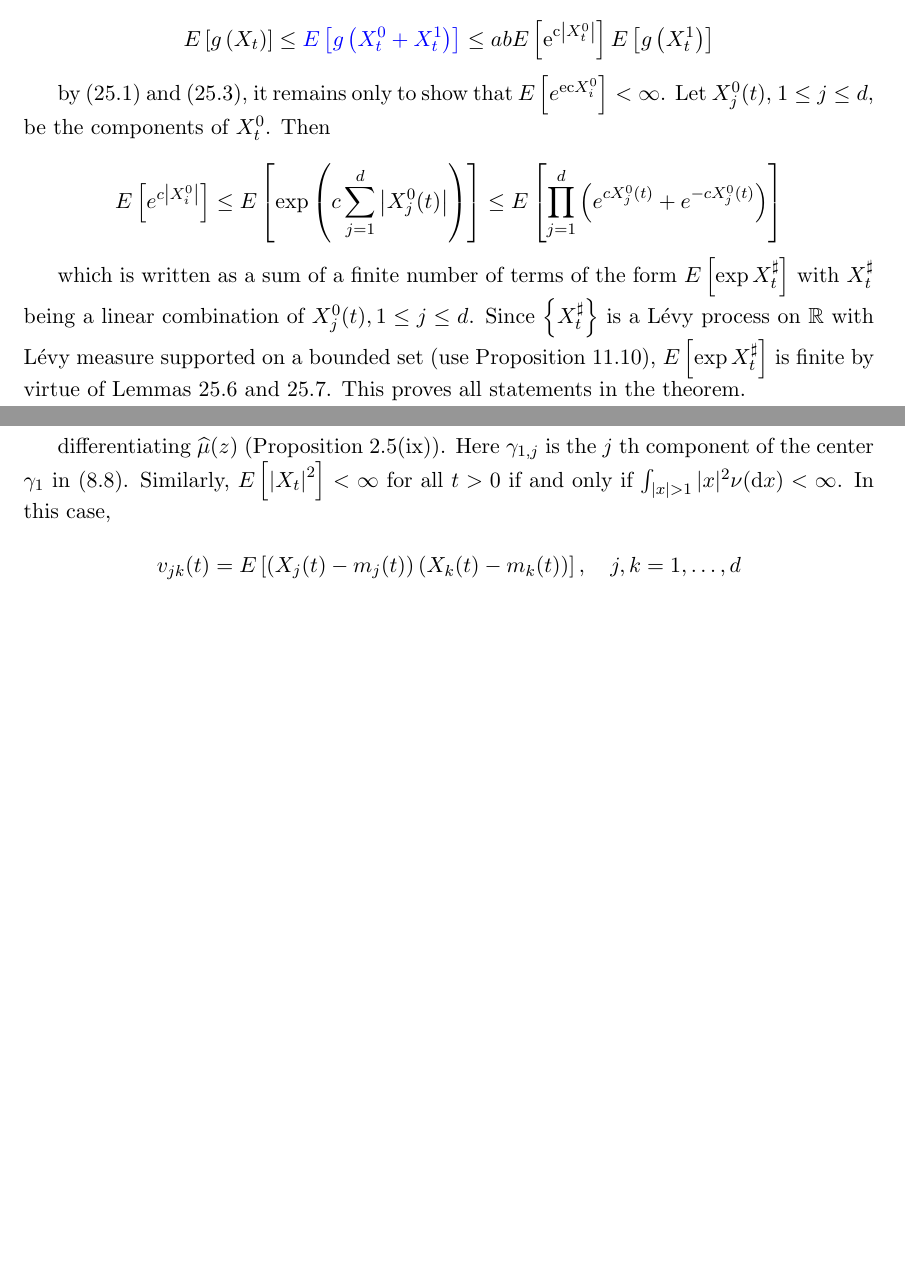
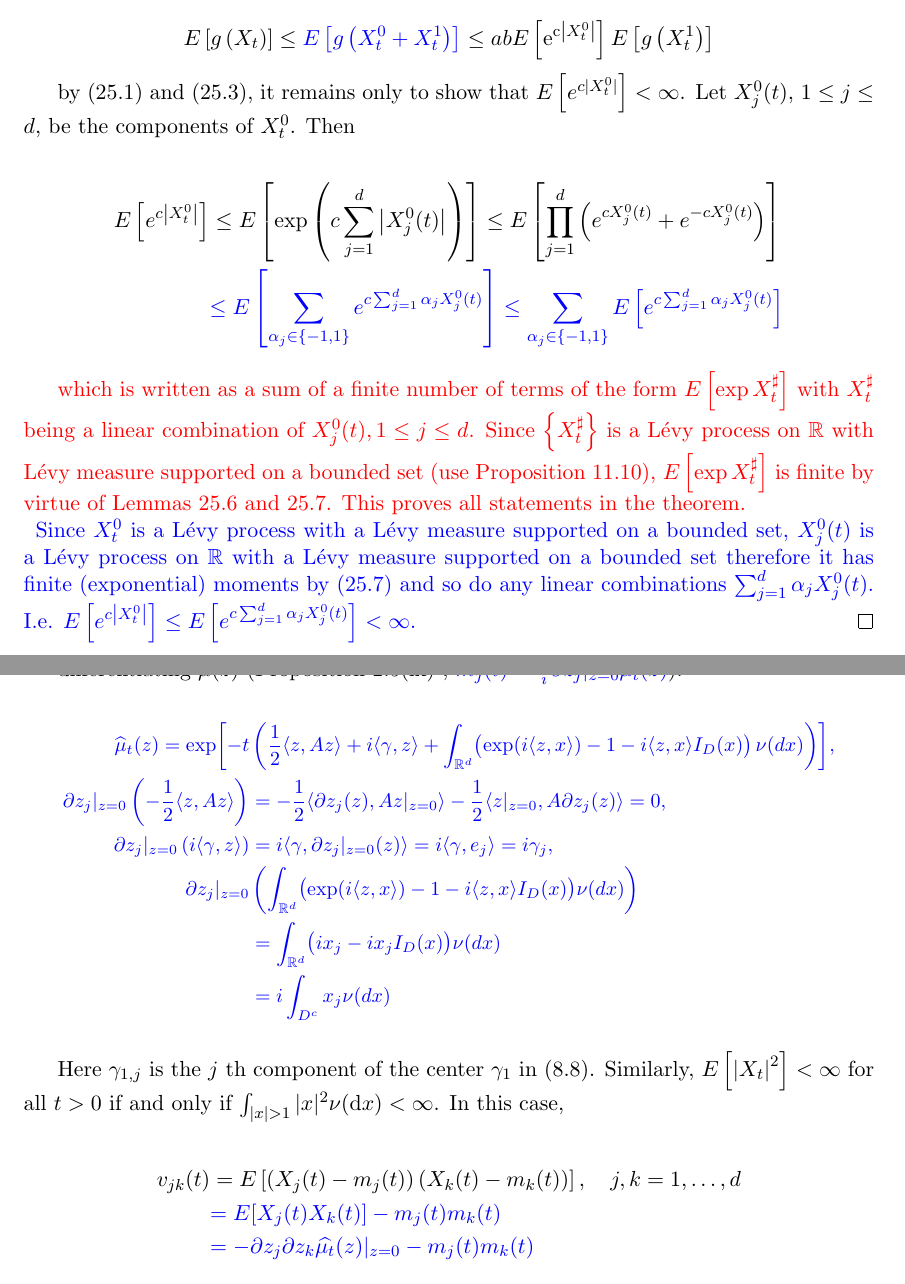
Before and after one commit to ISIPINK/assignment_levy_processes, a LaTeX problem sheet (assignment/sato_scan/main.tex): two parts of pages 4 and 5 of 10 before the commit and two parts of pages 4 and 6 of 10 after it, joined at a grey line, cut so that both start at the same text, the shorter picture padded with empty space. Compiled offline with pdfLaTeX.

Commit message:
working on 25.12

```diff
--- a/assignment/sato_scan/main.tex
+++ b/assignment/sato_scan/main.tex
@@ -274,18 +276,28 @@ function on $\mathbb{C}$, then $\mu$ has finite exponential moments, that is, it
         E\left[g\left(X_{t}\right)\right] \leq \textcolor{blue}{E\left[g\left(X_{t}^{0} + X_{t}^{1}\right)\right]}   \le a b E\left[\mathrm{e}^{\mathrm{c}\left|X_{t}^{0}\right|}\right] E\left[g\left(X_{t}^{1}\right)\right]
     $$
 
-    by (25.1) and (25.3), it remains only to show that $E\left[e^{\mathrm{ec} X_{i}^{0}}\right]<\infty$.
+    by (25.1) and (25.3), it remains only to show that $E\left[e^{c |X_{t}^{0}| }\right]<\infty$.
     Let $X_{j}^{0}(t)$, $1 \leq j \leq d$, be the components of $X_{t}^{0}$. Then
 
-    $$
-        E\left[e^{c\left|X_{i}^{0}\right|}\right] \leq E\left[\exp \left(c \sum_{j=1}^{d}\left|X_{j}^{0}(t)\right|\right)\right] \leq E\left[\prod_{j=1}^{d}\left(e^{c X_{j}^{0}(t)}+e^{-c X_{j}^{0}(t)}\right)\right]
-    $$
+    \begin{align*}
+        E\left[e^{c\left|X_{t}^{0}\right|}\right] & \leq E\left[\exp \left(c \sum_{j=1}^{d}\left|X_{j}^{0}(t)\right|\right)\right] \leq E\left[\prod_{j=1}^{d}\left(e^{c X_{j}^{0}(t)}+e^{-c X_{j}^{0}(t)}\right)\right] \\
+                                                  & \textcolor{blue}{
+            \le  E \left[ \sum_{\alpha_{j} \in \{-1,1\}} e^{c \sum_{ j=1} ^{d} \alpha_{j} X^{0}_{j}(t)} \right]
+            \le  \sum_{\alpha_{j} \in \{-1,1\}} E \left[e^{c \sum_{ j=1} ^{d} \alpha_{j} X^{0}_{j}(t)} \right]
+        }
+    \end{align*}
 
-    which is written as a sum of a finite number of terms of the form $E\left[\exp X_{t}^{\sharp}\right]$
-    with $X_{t}^{\sharp}$ being a linear combination of $X_{j}^{0}(t), 1 \leq j \leq d$. Since $\left\{X_{t}^{\sharp}\right\}$
-    is a Lévy process on $\mathbb{R}$ with Lévy measure supported on a bounded set (use Proposition 11.10),
-    $E\left[\exp X_{t}^{\sharp}\right]$ is finite by virtue of Lemmas 25.6 and 25.7. This proves all statements in the theorem.
-
+    \textcolor{red}{
+        which is written as a sum of a finite number of terms of the form $E\left[\exp X_{t}^{\sharp}\right]$
+        with $X_{t}^{\sharp}$ being a linear combination of $X_{j}^{0}(t), 1 \leq j \leq d$. Since $\left\{X_{t}^{\sharp}\right\}$
+        is a Lévy process on $\mathbb{R}$ with Lévy measure supported on a bounded set (use Proposition 11.10),
+        $E\left[\exp X_{t}^{\sharp}\right]$ is finite by virtue of Lemmas 25.6 and 25.7. This proves all statements in the theorem.\\
+    }
+    \textcolor{blue}{
+    Since $X^{0}_{t}$ is a Lévy process with a Lévy measure supported on a bounded set,
+    $X^{0}_{j}(t)$ is a Lévy process on $\mathbb{R}$ with a Lévy measure supported on a bounded set
+    therefore it has finite (exponential) moments by (25.7) and so do any linear combinations $\sum_{j=1}^{d} \alpha_{j} X^{0}_{j}(t)$. I.e. $E\left[e^{c\left|X_{t}^{0}\right|}\right] \le  E \left[e^{c \sum_{ j=1} ^{d} \alpha_{j} X^{0}_{j}(t)} \right] <  \infty$.
+    }
 \end{proof}
 
 Corollary 25.8. Let $\alpha>0,0<\beta \leq 1$, and $\gamma \geq 0$. None of the properties
@@ -355,13 +367,34 @@ When this condition is met, we can find $m_{j}(t)=E\left[X_{j}(t)\right]$ expres
     m_{j}(t)=t\left(\int_{|x|>1} x_{j} \nu(\mathrm{d} x)+\gamma_{j}\right)=t \gamma_{1, j}, \quad j=1, \ldots, d \tag{25.7}
 \end{equation*}
 
-differentiating $\widehat{\mu}(z)$ (Proposition 2.5(ix)). Here $\gamma_{1, j}$ is the $j$ th
+differentiating $\widehat{\mu}(z)$ (Proposition 2.5(ix) , \textcolor{blue}{$m_{j}(t) = \frac{1}{i} \partial z_{j}|_{z=0} \widehat{\mu_{t}}(z)$}).
+
+\textcolor{blue}{
+    \small
+    \begin{align*}
+        \widehat{\mu}_{t}(z)                                                      =
+        \operatorname{e x p} \biggl[-t                                           & \left(\frac{1} {2} \langle z, A z \rangle +i \langle\gamma, z \rangle+\int_{\mathbb{R}^{d}} \bigl( \operatorname{e x p} ( i \langle z, x \rangle)-1-i \langle z, x \rangle I_{D} ( x ) \bigr) \, \nu( d x )\right) \biggr], \\
+        \partial z_{j}|_{z=0}\left( -\frac{1} {2} \langle z, A z \rangle \right) & =
+        -\frac{1} {2} \langle \partial z_{j}(z), A z|_{z=0} \rangle
+        -\frac{1} {2} \langle z|_{z=0}, A \partial z_{j}(z) \rangle=0,                                                                                                                                                                                                                                         \\
+        \partial z_{j}|_{z=0}\left( i \langle \gamma, z \rangle \right)          & = i \langle\gamma, \partial z_{j}|_{z=0}(z) \rangle =
+        i \langle\gamma, e_{j}  \rangle = i \gamma_{j}                           ,                                                                                                                                                                                                                             \\
+        \partial z_{j}|_{z=0}                                                    & \left( \int_{\mathbb{R}^{d}}                         \bigl( \operatorname{e x p} ( i \langle z, x \rangle)-1-i \langle z, x \rangle I_{D} ( x ) \bigr) \nu(dx) \right)                                                      \\
+                                                                                 & = \int_{\mathbb{R}^{d}}                         \bigl( ix_{j}-i x_{j}I_{D} ( x ) \bigr) \nu(dx)                                                                                                                             \\
+                                                                                 & = i\int_{D^{c}} x_{j} \nu(dx)
+    \end{align*}
+}
+
+Here $\gamma_{1, j}$ is the $j$ th
 component of the center $\gamma_{1}$ in (8.8). Similarly, $E\left[\left|X_{t}\right|^{2}\right]<\infty$
 for all $t>0$ if and only if $\int_{|x|>1}|x|^{2} \nu(\mathrm{d} x)<\infty$. In this case,
 
-$$
-    v_{j k}(t)=E\left[\left(X_{j}(t)-m_{j}(t)\right)\left(X_{k}(t)-m_{k}(t)\right)\right], \quad j, k=1, \ldots, d
-$$
+\begin{align*}
+    v_{j k}(t) & =E\left[\left(X_{j}(t)-m_{j}(t)\right)\left(X_{k}(t)-m_{k}(t)\right)\right], \quad j, k=1, \ldots, d \\
+               & \textcolor{blue}{= E[X_{j}(t)X_{k}(t)] - m_{j}(t)m_{k}(t)}                                           \\
+               & \textcolor{blue}{ = -\partial z_{j} \partial z_{k} \widehat{\mu_{t}}(z)|_{z=0} - m_{j}(t)m_{k}(t)}
+\end{align*}
+
 
 the $(j, k)$ elements of the covariance matrix of $X(t)$, are expressed as
 
```
Also changed, not shown: assignment/sato_scan/main.pdf, assignment/sato_scan/main.tex (4 more changed lines).
